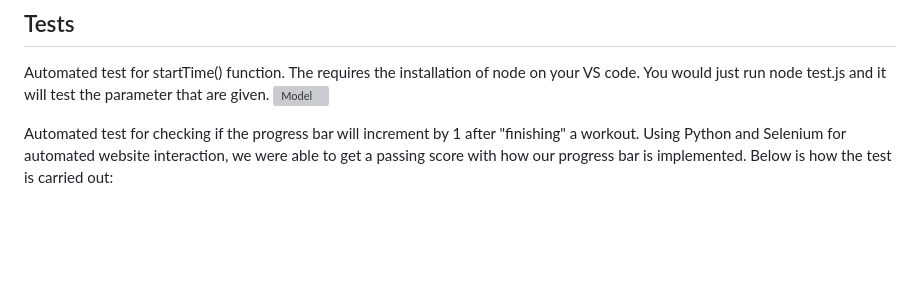
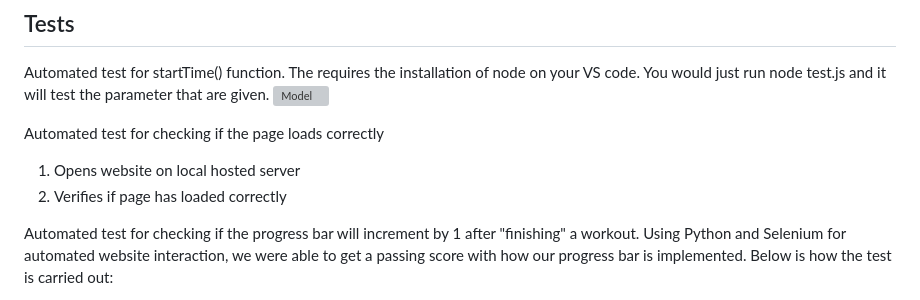
Before and after one commit to amb2893/CS386Project, a Markdown page: Deliverables/Deliverable6.md, the part around one of its changes. Drawn GitHub-style; blank space fills up the shorter version; grey boxes are pictures that could not be loaded.

```diff
--- a/Deliverables/Deliverable6.md
+++ b/Deliverables/Deliverable6.md
@@ -63,6 +63,10 @@ Print Screen:
 Automated test for startTime() function. The requires the installation of node on your VS code. You would just run node test.js and it will test the parameter that are given.
 ![Model](D-6-Pictures/testStartTime.png)
 
+Automated test for checking if the page loads correctly
+1. Opens website on local hosted server
+2. Verifies if page has loaded correctly
+
 Automated test for checking if the progress bar will increment by 1 after "finishing" a workout. Using Python and Selenium for automated website interaction, we were able to get a passing score with how our progress bar is implemented. Below is how the test is carried out:
 1. Opens website on local hosted server
 2. Navagates to "Workouts" page
```
Also changed, not shown: other parts of Deliverables/Deliverable6.md (+1 -1 lines).
